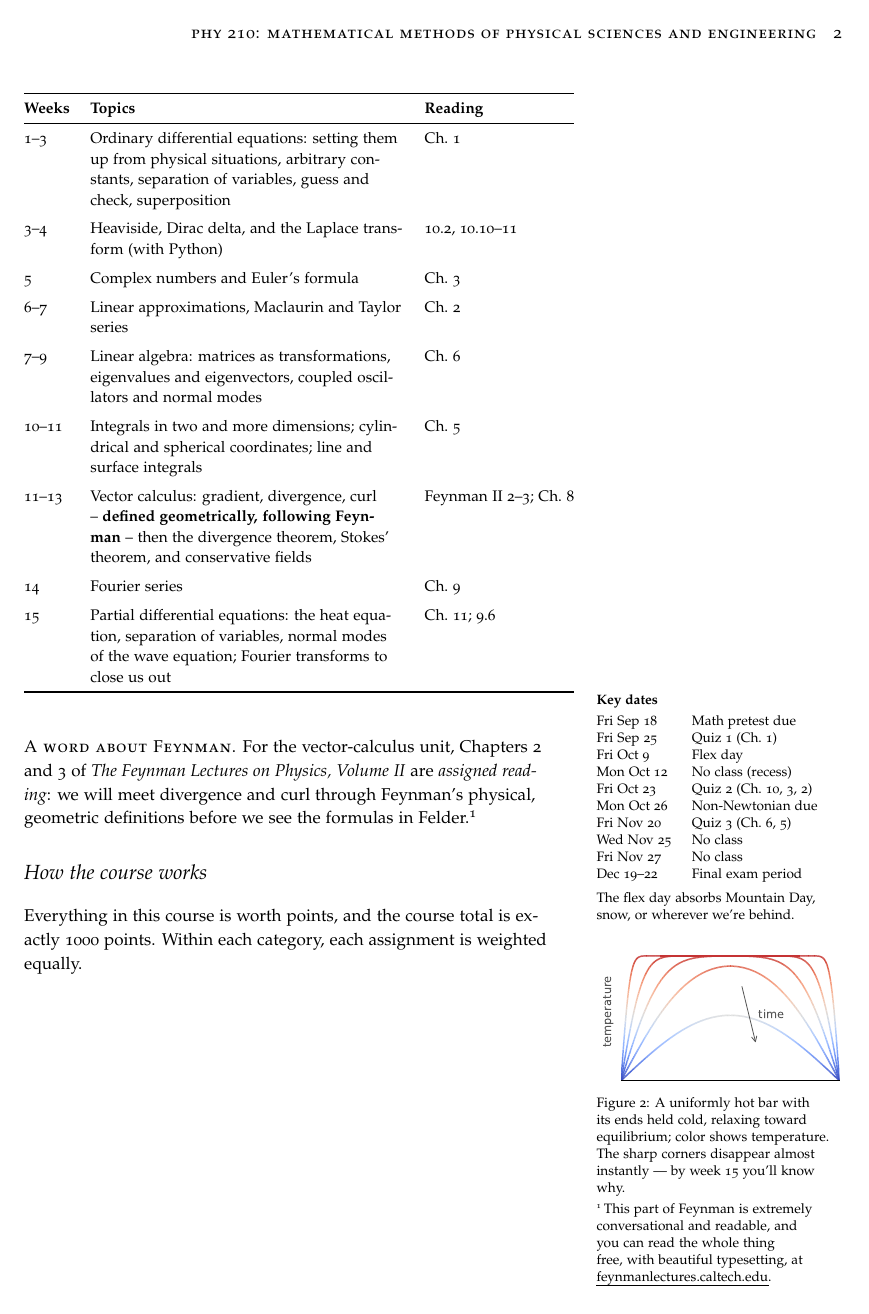
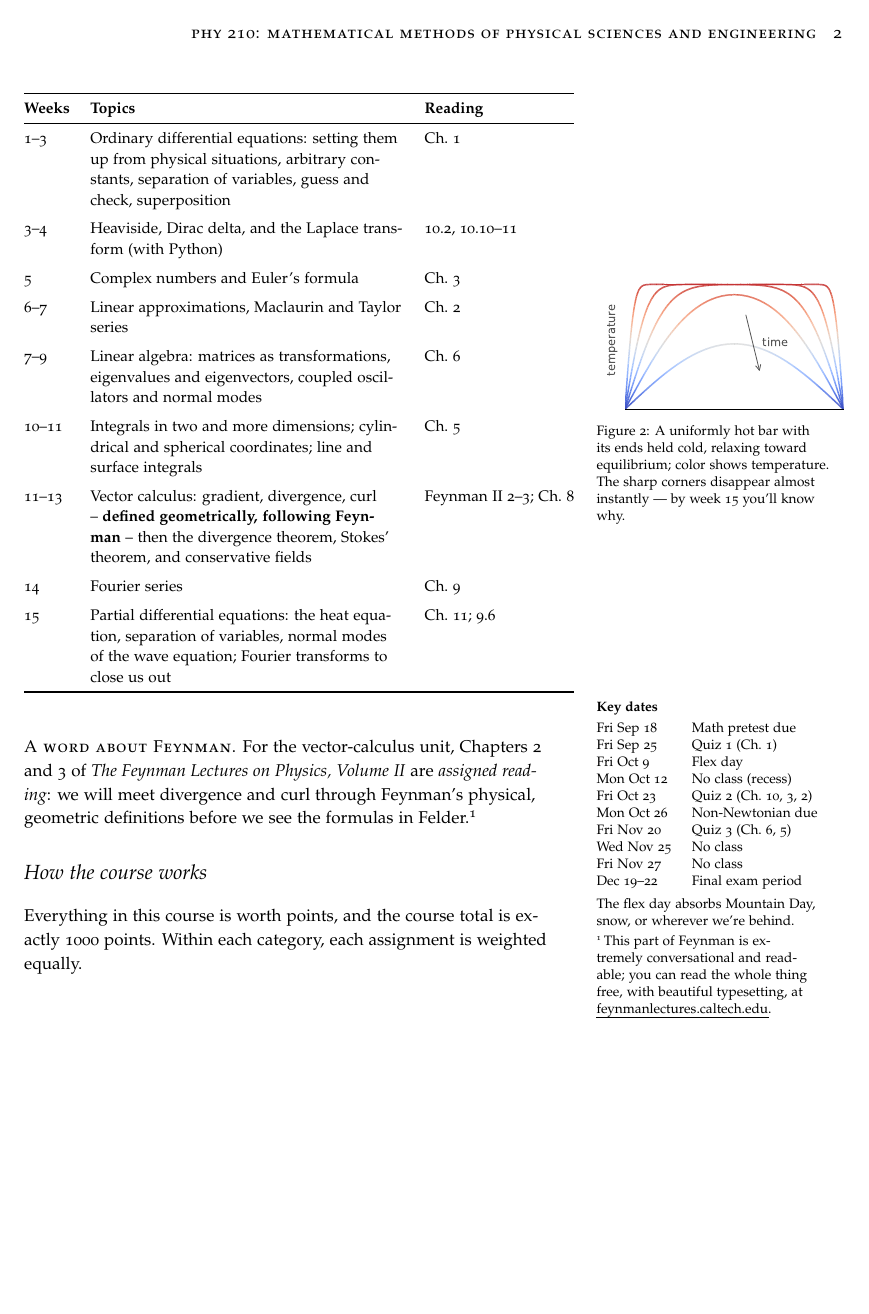
Before and after one commit to mglerner/MathematicalPhysics, a LaTeX document (SyllabusAndFirstDay/2026/PHY210Syllabus.tex): page 2 of 9. Compiled offline with pdfLaTeX.

Commit message:
Syllabus: heat-equation figure beside weeks 3-5 of the calendar table
Anchored after the table (a before-table anchor lands on page 1's
bottom margin) and pulled up -35 baselineskips; Key dates and the
Feynman sidenote stay put, with clear space between the three margin
blocks. Rides along: Michael's comma->semicolon in the Feynman note.

Co-Authored-By: Claude Fable 5 <noreply@anthropic.com>

```diff
--- a/SyllabusAndFirstDay/2026/PHY210Syllabus.tex
+++ b/SyllabusAndFirstDay/2026/PHY210Syllabus.tex
@@ -156,6 +156,16 @@ is posted on Moodle and kept up to date there.
     \bottomrule
   \end{tabular}
 }
+% Anchored after the table (anchoring before it lands on page 1) and
+% pulled up to sit beside the weeks 3-5 rows; re-tune the offset if
+% the calendar table's height changes.
+\begin{marginfigure}[-35\baselineskip]
+  \includegraphics{heat_equation}
+  \caption{A uniformly hot bar with its ends held cold, relaxing
+    toward equilibrium; color shows temperature. The sharp corners
+    disappear almost instantly --- by week 15 you'll know why.}
+  \label{fig:heat}
+\end{marginfigure}
 \medskip
 \marginnote{\textbf{Key dates}\\[2pt]
   \begin{tabular}{@{}ll@{}}
@@ -172,20 +182,12 @@ is posted on Moodle and kept up to date there.
   \end{tabular}\\[4pt]
   The flex day absorbs Mountain Day, snow, or wherever we're behind.}
 
-\begin{marginfigure}
-  \includegraphics{heat_equation}
-  \caption{A uniformly hot bar with its ends held cold, relaxing
-    toward equilibrium; color shows temperature. The sharp corners
-    disappear almost instantly --- by week 15 you'll know why.}
-  \label{fig:heat}
-\end{marginfigure}
-
 \newthought{A word about Feynman.} For the vector-calculus unit,
 Chapters 2 and 3 of \textit{The Feynman Lectures on Physics, Volume
 II} are \emph{assigned reading}: we will meet divergence and curl
 through Feynman's physical, geometric definitions before we see the
 formulas in Felder.\sidenote{This part of Feynman is extremely
-conversational and readable, and you can read the whole thing free,
+conversational and readable; you can read the whole thing free,
 with beautiful typesetting, at
 \href{https://www.feynmanlectures.caltech.edu/}{feynmanlectures.caltech.edu}.}
 
```
Also changed, not shown: SyllabusAndFirstDay/2026/PHY210Syllabus.pdf.
